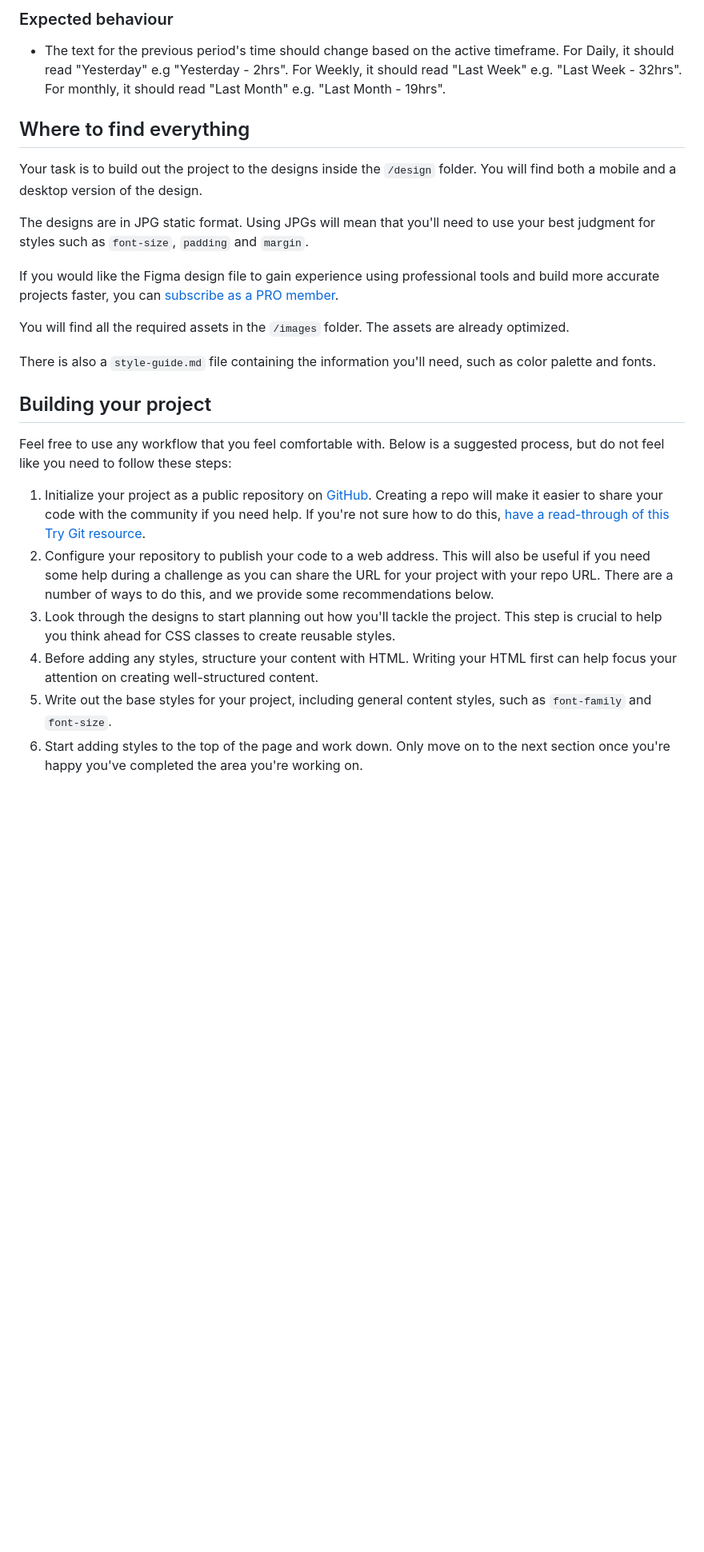
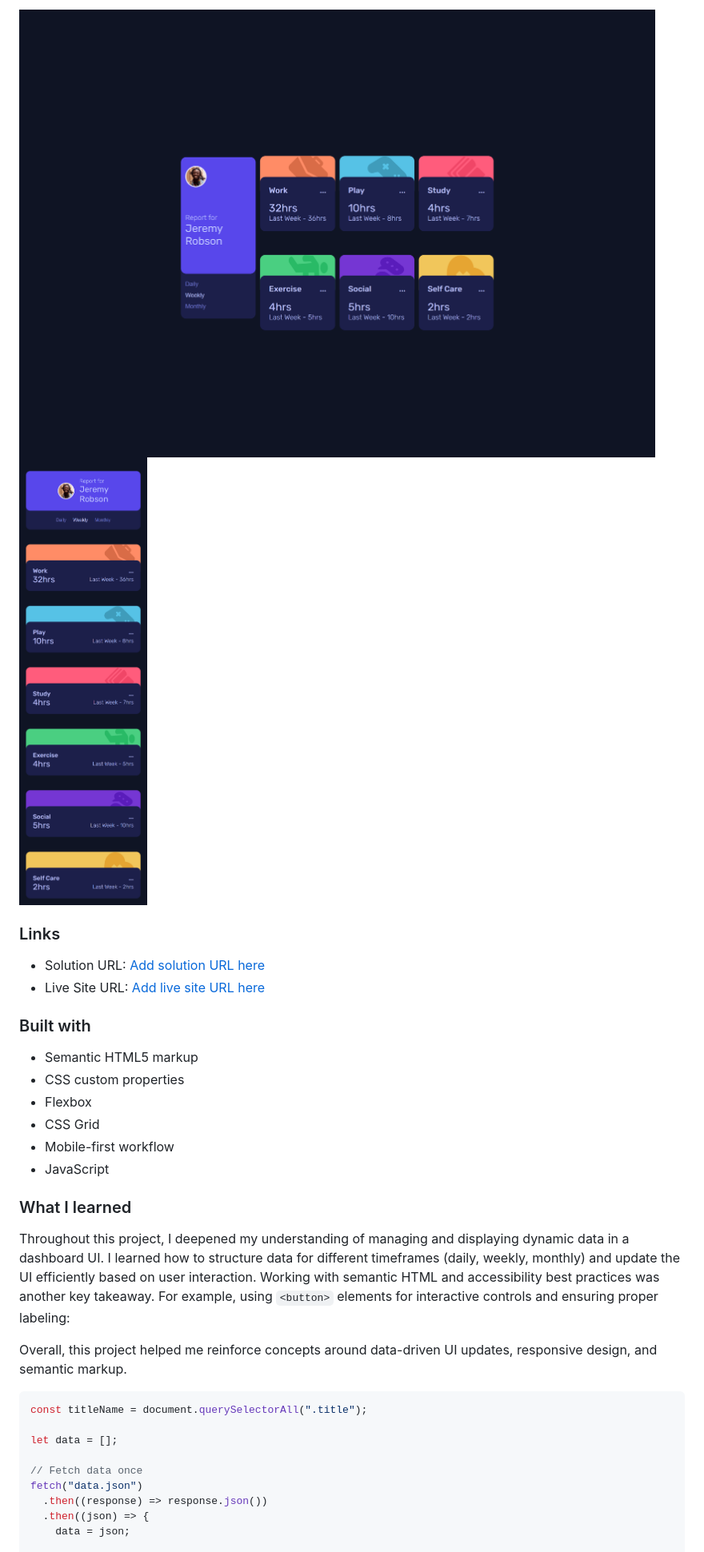
Before and after one commit to remainhumble/Time-tracking-dashboard, a Markdown page: README.md, the part around the change printed below. Shown: that part at 80% size. Drawn GitHub-style; pictures changed too: desktop-view.png (added), mobile-view.png (added); blank space fills up the shorter version.

Commit message:
desktop adjustment

````diff
--- a/README.md
+++ b/README.md
@@ -28,28 +32,36 @@ Want some support on the challenge? [Join our community](https://www.frontendmen
 
-### Expected behaviour
+![](./desktop-view.png)
+![](./mobile-view.png)
 
-- The text for the previous period's time should change based on the active timeframe. For Daily, it should read "Yesterday" e.g "Yesterday - 2hrs". For Weekly, it should read "Last Week" e.g. "Last Week - 32hrs". For monthly, it should read "Last Month" e.g. "Last Month - 19hrs".
+### Links
 
-## Where to find everything
+- Solution URL: [Add solution URL here](https://github.com/remainhumble/Time-tracking-dashboard)
+- Live Site URL: [Add live site URL here](https://remainhumble.github.io/Time-tracking-dashboard/)
 
-Your task is to build out the project to the designs inside the `/design` folder. You will find both a mobile and a desktop version of the design.
+### Built with
 
-The designs are in JPG static format. Using JPGs will mean that you'll need to use your best judgment for styles such as `font-size`, `padding` and `margin`.
+- Semantic HTML5 markup
+- CSS custom properties
+- Flexbox
+- CSS Grid
+- Mobile-first workflow
+- JavaScript
 
-If you would like the Figma design file to gain experience using professional tools and build more accurate projects faster, you can [subscribe as a PRO member](https://www.frontendmentor.io/pro).
+### What I learned
 
-You will find all the required assets in the `/images` folder. The assets are already optimized.
+Throughout this project, I deepened my understanding of managing and displaying dynamic data in a dashboard UI. I learned how to structure data for different timeframes (daily, weekly, monthly) and update the UI efficiently based on user interaction.
+Working with semantic HTML and accessibility best practices was another key takeaway. For example, using `<button>` elements for interactive controls and ensuring proper labeling:
 
-There is also a `style-guide.md` file containing the information you'll need, such as color palette and fonts.
+Overall, this project helped me reinforce concepts around data-driven UI updates, responsive design, and semantic markup.
 
-## Building your project
+```js
+const titleName = document.querySelectorAll(".title");
 
-Feel free to use any workflow that you feel comfortable with. Below is a suggested process, but do not feel like you need to follow these steps:
+let data = [];
 
-1. Initialize your project as a public repository on [GitHub](https://github.com/). Creating a repo will make it easier to share your code with the community if you need help. If you're not sure how to do this, [have a read-through of this Try Git resource](https://try.github.io/).
-2. Configure your repository to publish your code to a web address. This will also be useful if you need some help during a challenge as you can share the URL for your project with your repo URL. There are a number of ways to do this, and we provide some recommendations below.
-3. Look through the designs to start planning out how you'll tackle the project. This step is crucial to help you think ahead for CSS classes to create reusable styles.
-4. Before adding any styles, structure your content with HTML. Writing your HTML first can help focus your attention on creating well-structured content.
-5. Write out the base styles for your project, including general content styles, such as `font-family` and `font-size`.
-6. Start adding styles to the top of the page and work down. Only move on to the next section once you're happy you've completed the area you're working on.
+// Fetch data once
+fetch("data.json")
+  .then((response) => response.json())
+  .then((json) => {
+    data = json;
 
````
Also changed, not shown: other parts of README.md (+39 -50 lines), README-template.md (deleted, +0 -112 lines), 2 other files.
